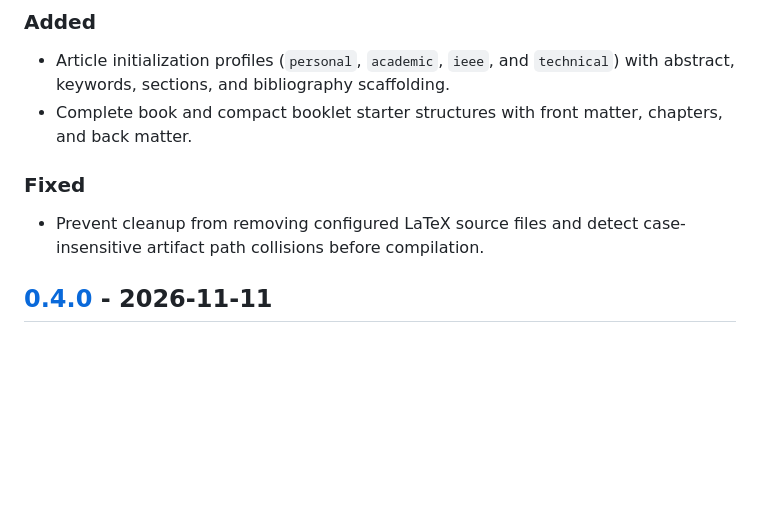
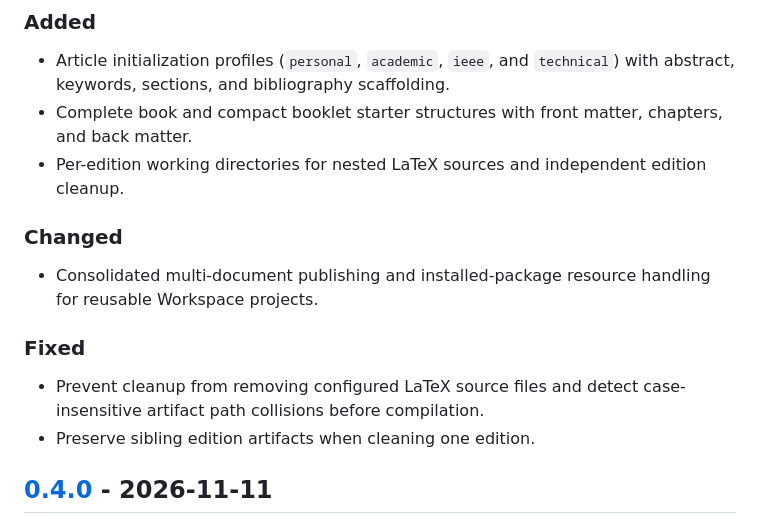
Before and after one commit to papyrxis/workspace, a Markdown page: CHANGELOG.md, the part around one of its changes. Drawn GitHub-style; blank space fills up the shorter version.

Commit message:
docs(changelog): prepare Workspace 0.5.0 release notes

```diff
--- a/CHANGELOG.md
+++ b/CHANGELOG.md
@@ -10,9 +12,14 @@ and this project adheres to [Semantic Versioning](https://semver.org/spec/v2.0.0
 ### Added
 - Article initialization profiles (`personal`, `academic`, `ieee`, and `technical`) with abstract, keywords, sections, and bibliography scaffolding.
 - Complete book and compact booklet starter structures with front matter, chapters, and back matter.
+- Per-edition working directories for nested LaTeX sources and independent edition cleanup.
+
+### Changed
+- Consolidated multi-document publishing and installed-package resource handling for reusable Workspace projects.
 
 ### Fixed
 - Prevent cleanup from removing configured LaTeX source files and detect case-insensitive artifact path collisions before compilation.
+- Preserve sibling edition artifacts when cleaning one edition.
 
 ## [0.4.0] - 2026-11-11
 
```
Also changed, not shown: other parts of CHANGELOG.md (+2 -0 lines).
